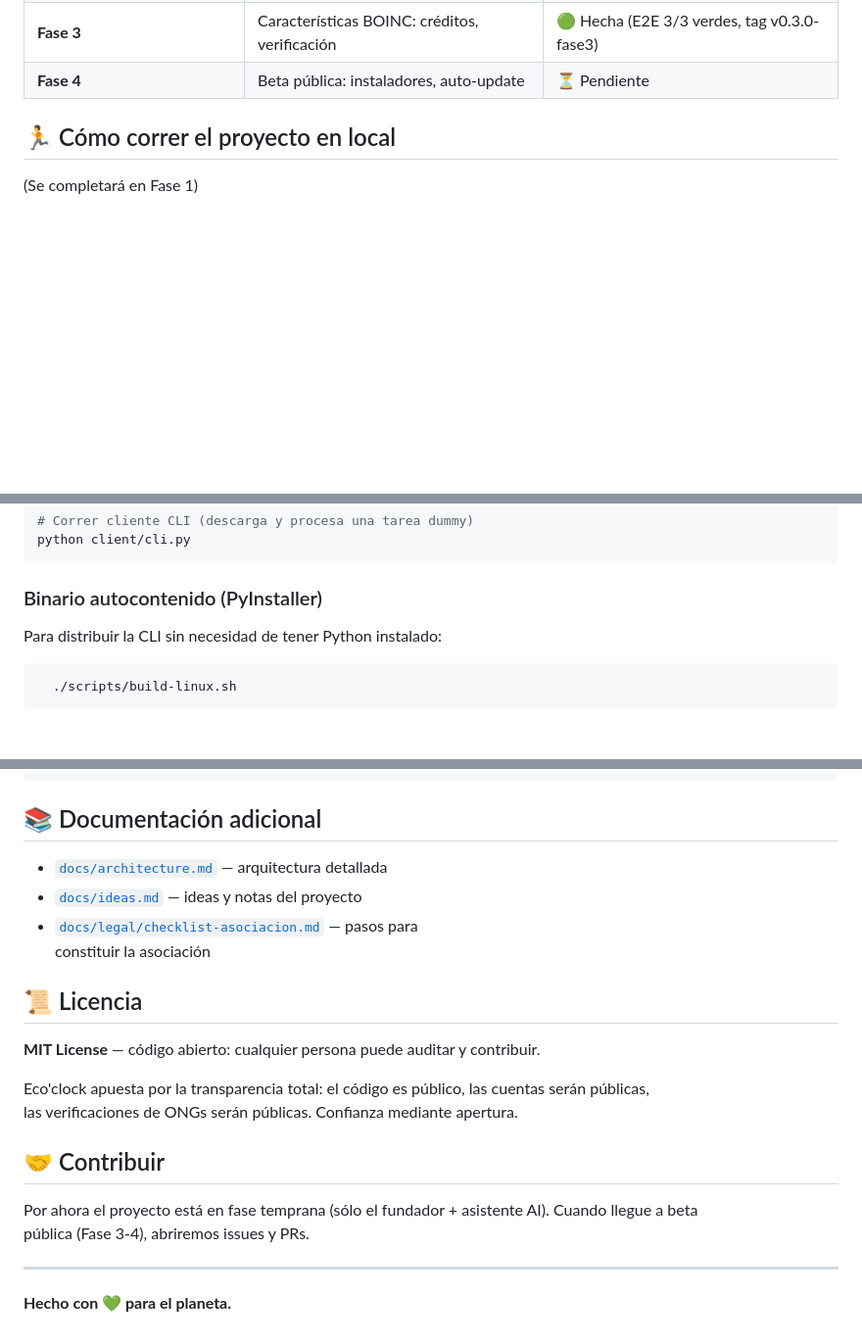
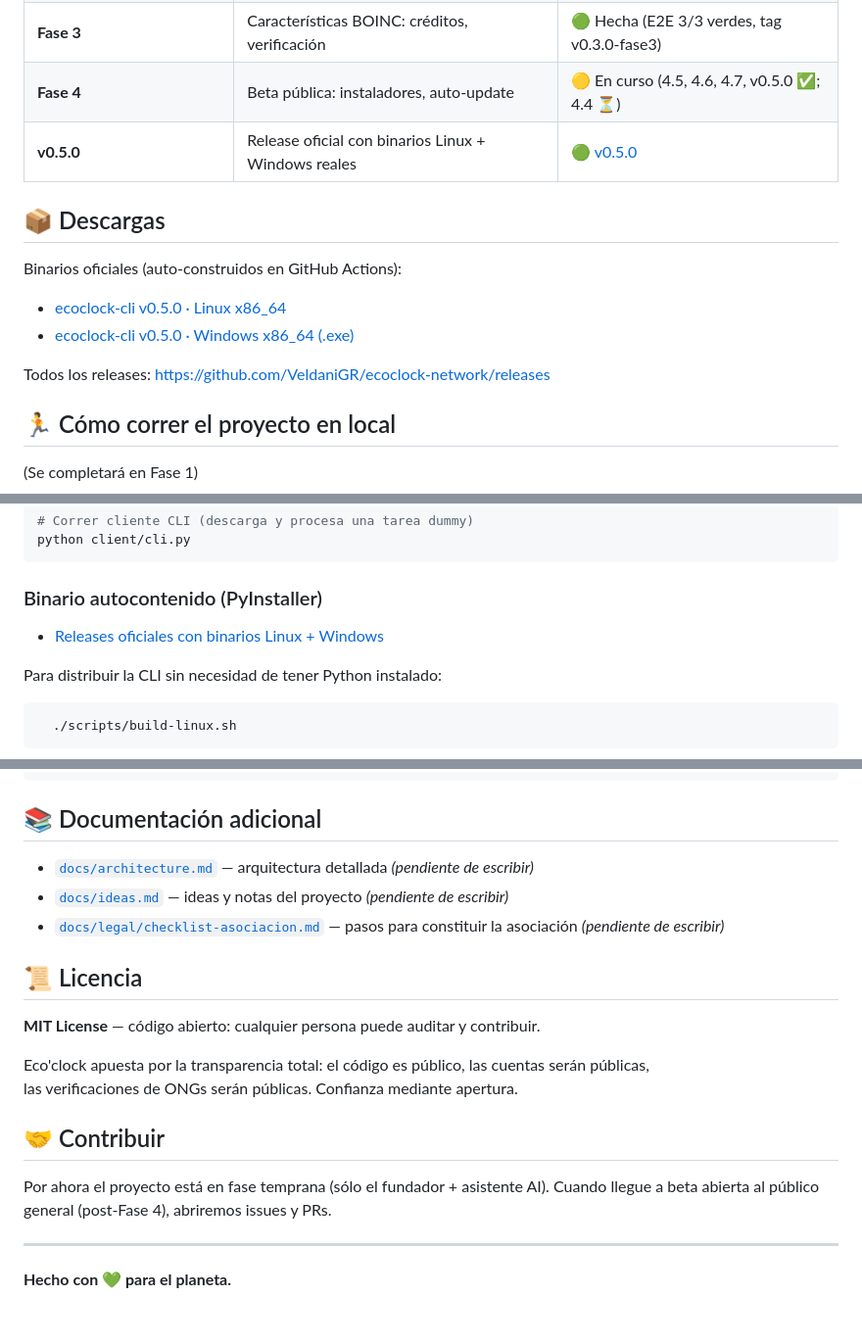
Before and after one commit to VeldaniGR/ecoclock-network, a Markdown page: README.md, 3 parts joined by grey strips. Shown at 98% size. Drawn GitHub-style; blank space fills up the shorter version.

Commit message:
docs(readme): v0.5.0 release oficial + tabla fases + sección descargas

````diff
--- a/README.md
+++ b/README.md
@@ -100,7 +100,17 @@ ambiente y organizaciones que realmente hacen el trabajo, eliminando el riesgo d
   | **Fase 2** | GUI básica con PyQt6 | 🟢 Hecha (verificada E2E contra server
 real con login → next → submit)|
   | **Fase 3** | Características BOINC: créditos, verificación | 🟢 Hecha (E2E 3/3 verdes, tag v0.3.0-fase3) |
-  | **Fase 4** | Beta pública: instaladores, auto-update | ⏳ Pendiente |
+  | **Fase 4** | Beta pública: instaladores, auto-update | 🟡 En curso (4.5, 4.6, 4.7, v0.5.0 ✅; 4.4 ⏳) |
+  | **v0.5.0** | Release oficial con binarios Linux + Windows reales | 🟢 [v0.5.0](https://github.com/VeldaniGR/ecoclock-network/releases/tag/v0.5.0) |
+
+  ## 📦 Descargas
+
+  Binarios oficiales (auto-construidos en GitHub Actions):
+
+  - [ecoclock-cli v0.5.0 · Linux x86_64](https://github.com/VeldaniGR/ecoclock-network/releases/download/v0.5.0/ecoclock-cli-v0.5.0-linux-x86_64)
+  - [ecoclock-cli v0.5.0 · Windows x86_64 (.exe)](https://github.com/VeldaniGR/ecoclock-network/releases/download/v0.5.0/ecoclock-cli-v0.5.0-windows-x86_64.exe)
+
+  Todos los releases: https://github.com/VeldaniGR/ecoclock-network/releases
 
   ## 🏃 Cómo correr el proyecto en local
 
@@ -117,6 +127,7 @@ real con login → next → submit)|
   python client/cli.py
   ```
 ### Binario autocontenido (PyInstaller)
+  - [Releases oficiales con binarios Linux + Windows](https://github.com/VeldaniGR/ecoclock-network/releases/tag/v0.5.0)
 
 Para distribuir la CLI sin necesidad de tener Python instalado:
 
@@ -136,10 +147,9 @@ Uso:
 
   ## 📚 Documentación adicional
 
-  - [`docs/architecture.md`](docs/architecture.md) — arquitectura detallada
-  - [`docs/ideas.md`](docs/ideas.md) — ideas y notas del proyecto
-  - [`docs/legal/checklist-asociacion.md`](docs/legal/checklist-asociacion.md) — pasos para
-constituir la asociación
+  - [`docs/architecture.md`](docs/architecture.md) — arquitectura detallada *(pendiente de escribir)*
+  - [`docs/ideas.md`](docs/ideas.md) — ideas y notas del proyecto *(pendiente de escribir)*
+  - [`docs/legal/checklist-asociacion.md`](docs/legal/checklist-asociacion.md) — pasos para constituir la asociación *(pendiente de escribir)*
 
   ## 📜 Licencia
 
@@ -150,8 +160,7 @@ las verificaciones de ONGs serán públicas. Confianza mediante apertura.
 
   ## 🤝 Contribuir
 
-  Por ahora el proyecto está en fase temprana (sólo el fundador + asistente AI). Cuando llegue a beta
-pública (Fase 3-4), abriremos issues y PRs.
+  Por ahora el proyecto está en fase temprana (sólo el fundador + asistente AI). Cuando llegue a beta abierta al público general (post-Fase 4), abriremos issues y PRs.
 
   ---
 
````
